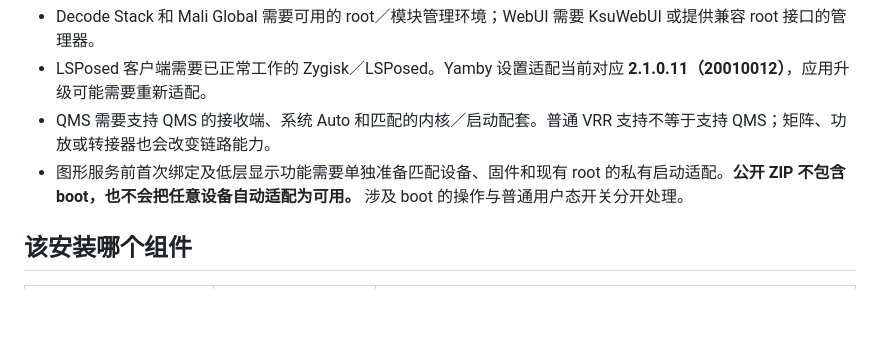
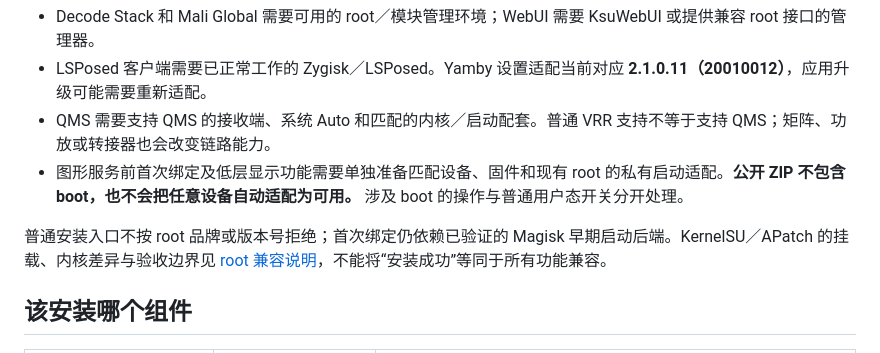
Before and after one commit to sw1313/rk3588-playback-fix, a Markdown page: README.zh-CN.md, the part around the change. GitHub-like rendering; blank space fills up the shorter version.

Commit message:
Document root-neutral module admission and first-binding backend limits

```diff
--- a/README.zh-CN.md
+++ b/README.zh-CN.md
@@ -20,6 +20,8 @@
 - LSPosed 客户端需要已正常工作的 Zygisk／LSPosed。Yamby 设置适配当前对应 **2.1.0.11（20010012）**，应用升级可能需要重新适配。
 - QMS 需要支持 QMS 的接收端、系统 Auto 和匹配的内核／启动配套。普通 VRR 支持不等于支持 QMS；矩阵、功放或转接器也会改变链路能力。
 - 图形服务前首次绑定及低层显示功能需要单独准备匹配设备、固件和现有 root 的私有启动适配。**公开 ZIP 不包含 boot，也不会把任意设备自动适配为可用。** 涉及 boot 的操作与普通用户态开关分开处理。
+
+普通安装入口不按 root 品牌或版本号拒绝；首次绑定仍依赖已验证的 Magisk 早期启动后端。KernelSU／APatch 的挂载、内核差异与验收边界见 [root 兼容说明](docs/root-compatibility.zh-CN.md)，不能将“安装成功”等同于所有功能兼容。
 
 ## 该安装哪个组件
 
```
Also changed, not shown: README.md (+2 -0 lines), docs/root-compatibility.zh-CN.md (added, +38 -0 lines).
